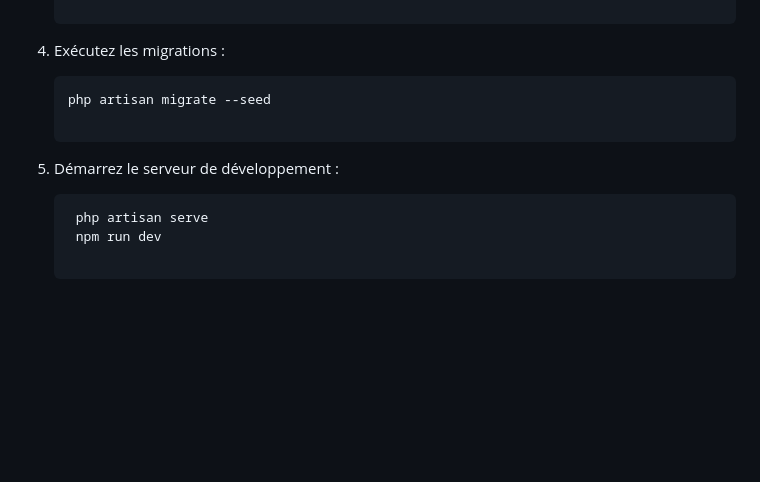
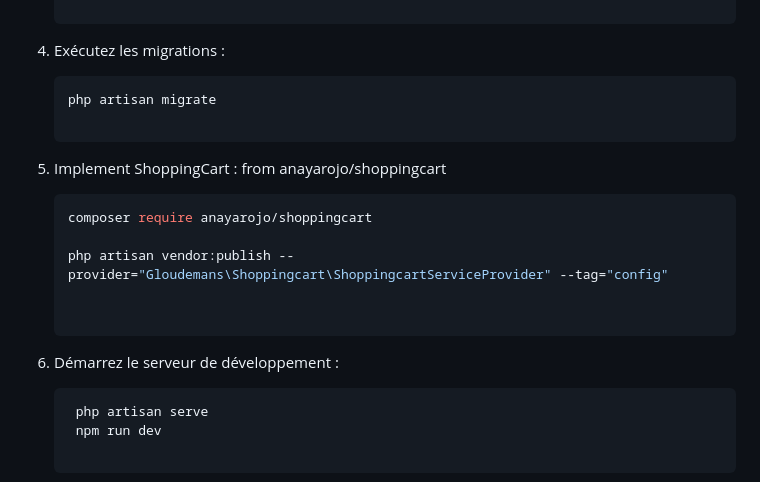
Before and after one commit to kishyassin/ressine, a Markdown page: README.md, the part around the change. Drawn GitHub-style; blank space fills up the shorter version.

````diff
--- a/README.md
+++ b/README.md
@@ -98,9 +98,18 @@ livreurs, et administrateurs ont également leurs propres interfaces de gestion.
 4. Exécutez les migrations :
 
     ```bash
-    php artisan migrate --seed
+    php artisan migrate
 
-5. Démarrez le serveur de développement :
+5. Implement ShoppingCart :
+from anayarojo/shoppingcart
+
+    ```bash
+    composer require anayarojo/shoppingcart
+
+    php artisan vendor:publish --provider="Gloudemans\Shoppingcart\ShoppingcartServiceProvider" --tag="config"
+
+
+6. Démarrez le serveur de développement :
 
    ```bash
     php artisan serve
````
